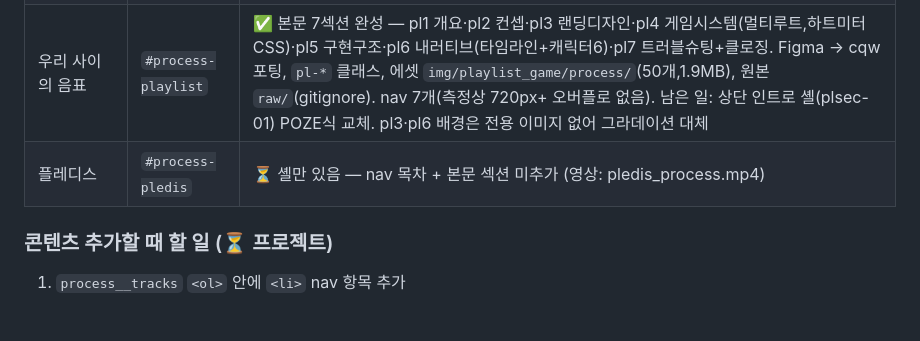
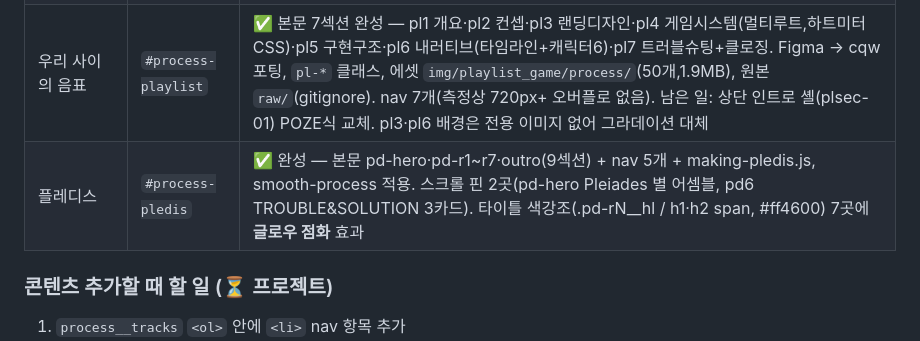
Before and after one commit to jiwon12011/portfolio, a Markdown page: CLAUDE.md, the part around the change. Drawn GitHub-style; blank space fills up the shorter version.

Commit message:
docs(process): CLAUDE.md 플레디스 행 갱신 — 셸→완성+핀2+글로우점화
본문 9섹션+nav5+making-pledis.js 완성, 핀 pd-hero·pd6, 타이틀 글로우 점화 7곳 반영.

Co-Authored-By: Claude Opus 4.8 (1M context) <noreply@anthropic.com>

```diff
--- a/CLAUDE.md
+++ b/CLAUDE.md
@@ -18,7 +18,7 @@
 | MathHub | `#process-mathhub` | ✅ 완성 — 본문 mh1~mh7(개요·IA재설계·탐색필터·콘텐츠탐색·페이지UI·컬러·시행착오) + nav 7개 + making-mathhub.js, smooth-process 적용. 스크롤 핀: **mh2(카오스→구조 4카드)만 유지**(mh4·mh7 핀은 사용자 요청으로 원복=once 진입). 전 타이틀 강조어(`<b>`)에 **밑줄 드로우+색 점등** 효과(.mh-emph) |
 | 상상의 문 | `#process-sangsang` | ✅ 완성 — `making-sangsang.js`, 이미지 30장, mp4 영상 포함. nav·본문 추가 완료 |
 | 우리 사이의 음표 | `#process-playlist` | ✅ 본문 7섹션 완성 — pl1 개요·pl2 컨셉·pl3 랜딩디자인·pl4 게임시스템(멀티루트,하트미터 CSS)·pl5 구현구조·pl6 내러티브(타임라인+캐릭터6)·pl7 트러블슈팅+클로징. Figma → cqw 포팅, `pl-*` 클래스, 에셋 `img/playlist_game/process/`(50개,1.9MB), 원본 `raw/`(gitignore). nav 7개(측정상 720px+ 오버플로 없음). 남은 일: 상단 인트로 셸(plsec-01) POZE식 교체. pl3·pl6 배경은 전용 이미지 없어 그라데이션 대체 |
-| 플레디스 | `#process-pledis` | ⏳ 셸만 있음 — nav 목차 + 본문 섹션 미추가 (영상: pledis_process.mp4) |
+| 플레디스 | `#process-pledis` | ✅ 완성 — 본문 pd-hero·pd-r1~r7·outro(9섹션) + nav 5개 + making-pledis.js, smooth-process 적용. 스크롤 핀 2곳(pd-hero Pleiades 별 어셈블, pd6 TROUBLE&SOLUTION 3카드). 타이틀 색강조(.pd-rN__hl / h1·h2 span, #ff4600) 7곳에 **글로우 점화** 효과 |
 
 ### 콘텐츠 추가할 때 할 일 (⏳ 프로젝트)
 1. `process__tracks` `<ol>` 안에 `<li>` nav 항목 추가
```
